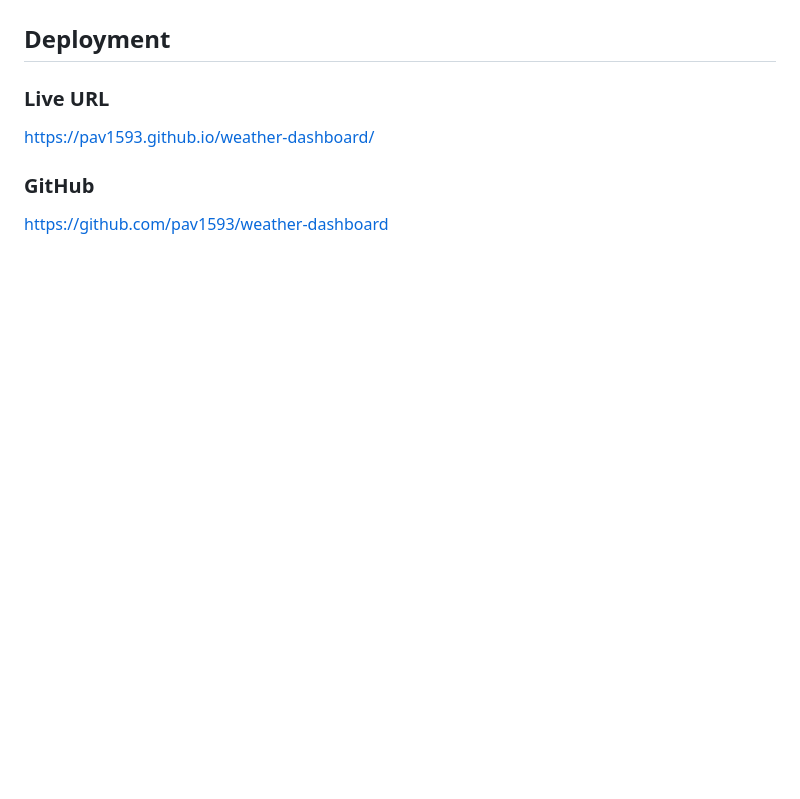
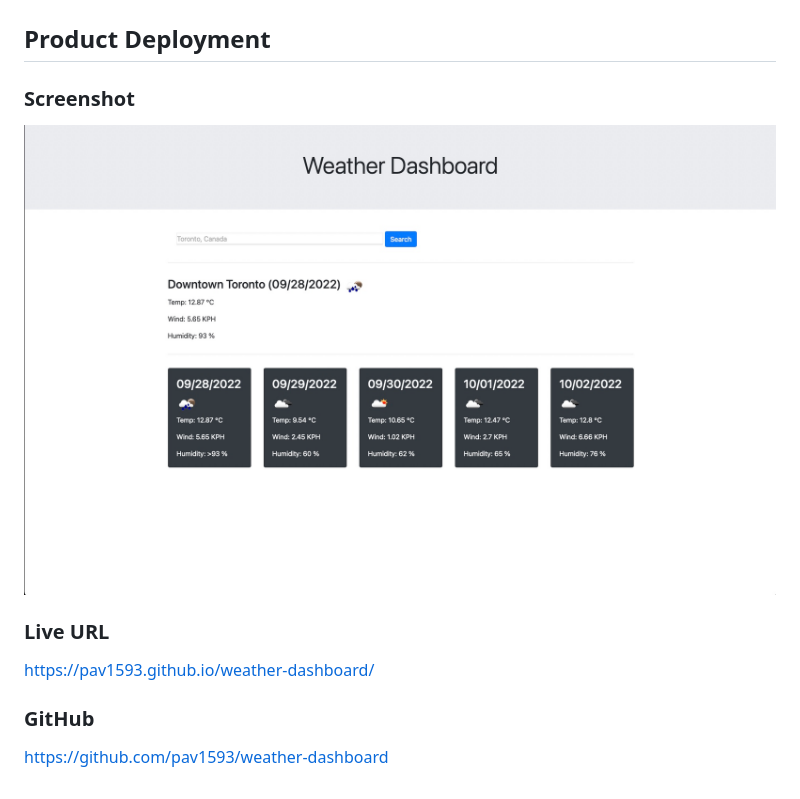
Before and after one commit to pav1593/weather-dashboard, a Markdown page: README.md, the part around the change. Drawn GitHub-style; pictures changed too: Assets/product screen shot.jpg (added); blank space fills up the shorter version.

Commit message:
added screen shot to README file

```diff
--- a/README.md
+++ b/README.md
@@ -42,7 +42,11 @@ The following image shows the web application's appearance and functionality:
 ![The weather app includes a search option, a list of cities, and a five-day forecast and current weather conditions for Atlanta.](./Assets/06-server-side-apis-homework-demo.png)
 
 
-## Deployment
+## Product Deployment
+
+### Screenshot
+
+![product screen shot](./Assets/product%20screen%20shot.jpg)
 
 ### Live URL
 
```
